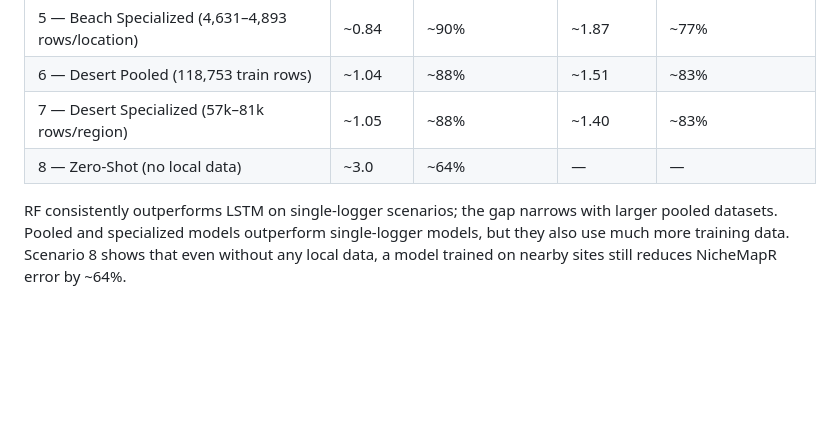
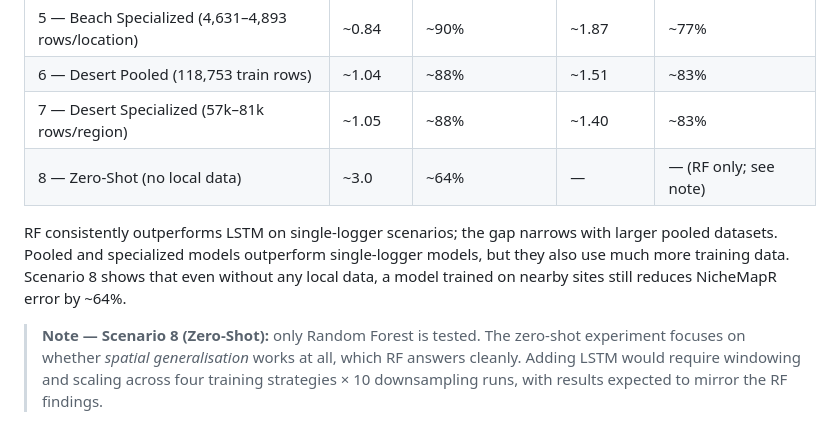
Before and after one commit to levyofi/microcl_ml_corr, a Markdown page: inst/examples/README.md, the part around the change. GitHub-like rendering; blank space fills up the shorter version.

Commit message:
Add note explaining RF-only design in Scenario 8
Co-Authored-By: Claude Sonnet 4.6 <noreply@anthropic.com>

```diff
--- a/inst/examples/README.md
+++ b/inst/examples/README.md
@@ -110,10 +110,16 @@ All values at 42 days of training data where applicable. RMSE in °C; lower is b
 | 5 — Beach Specialized (4,631–4,893 rows/location) | ~0.84 | ~90% | ~1.87 | ~77% |
 | 6 — Desert Pooled (118,753 train rows) | ~1.04 | ~88% | ~1.51 | ~83% |
 | 7 — Desert Specialized (57k–81k rows/region) | ~1.05 | ~88% | ~1.40 | ~83% |
-| 8 — Zero-Shot (no local data) | ~3.0 | ~64% | — | — |
+| 8 — Zero-Shot (no local data) | ~3.0 | ~64% | — | — (RF only; see note) |
 
 RF consistently outperforms LSTM on single-logger scenarios; the gap narrows
 with larger pooled datasets. Pooled and specialized models outperform
 single-logger models, but they also use much more training data.
 Scenario 8 shows that even without any local data, a model trained on nearby
 sites still reduces NicheMapR error by ~64%.
+
+> **Note — Scenario 8 (Zero-Shot):** only Random Forest is tested. The
+> zero-shot experiment focuses on whether *spatial generalisation* works at
+> all, which RF answers cleanly. Adding LSTM would require windowing and
+> scaling across four training strategies × 10 downsampling runs, with
+> results expected to mirror the RF findings.
```
